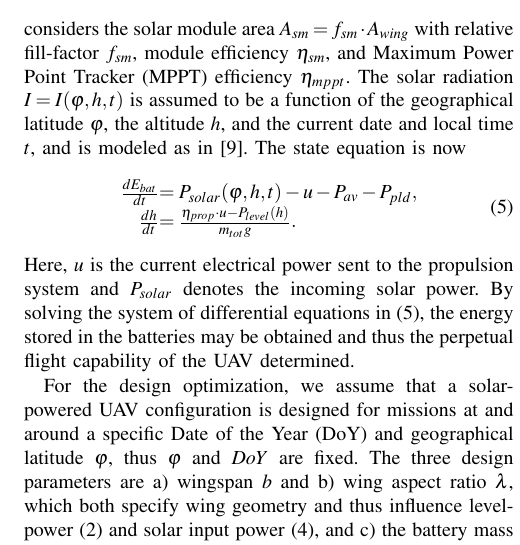
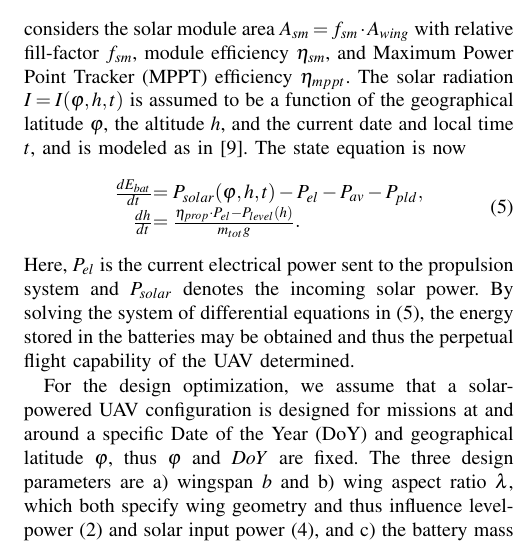
Before and after one commit to philipoe/ICRA2015_AtlantikSolar_Paper, a LaTeX paper (root.tex, which reads chapters/2_ConceptualDesign.tex): part of one column of page 2 of 8, cut so that both start at the same text. Compiled offline with pdfLaTeX.

Commit message:
Changed symbol for electrical power in state space equation

```diff
--- a/chapters/2_ConceptualDesign.tex
+++ b/chapters/2_ConceptualDesign.tex
@@ -28,11 +28,11 @@ considers the solar module area $A_{sm}=f_{sm}\cdot A_{wing}$ with relative fill
 The state equation is now
 \begin{equation}\label{eqn:StateEquations}
 \begin{array}{r@{}l}
-\frac{dE_{bat}}{dt}&=P_{solar}(\varphi,h,t)-u-P_{av}-P_{pld},\\
-\frac{dh}{dt}&=\frac{\eta_{prop}\cdot u-P_{level}(h)}{m_{tot}g} .
+\frac{dE_{bat}}{dt}&=P_{solar}(\varphi,h,t)-P_{el}-P_{av}-P_{pld},\\
+\frac{dh}{dt}&=\frac{\eta_{prop}\cdot P_{el}-P_{level}(h)}{m_{tot}g} .
 \end{array}
 \end{equation}
-Here, $u$ is the current electrical power sent to the propulsion system and $P_{solar}$ denotes the incoming solar power. By solving the system of differential equations in (\ref{eqn:StateEquations}), the energy stored in the batteries may be obtained and thus the perpetual flight capability of the UAV determined.
+Here, $P_{el}$ is the current electrical power sent to the propulsion system and $P_{solar}$ denotes the incoming solar power. By solving the system of differential equations in (\ref{eqn:StateEquations}), the energy stored in the batteries may be obtained and thus the perpetual flight capability of the UAV determined.
 
 For the design optimization, we assume that a solar-powered UAV configuration is designed for missions at and around a specific Date of the Year (DoY) and geographical latitude $\varphi$, thus $\varphi$ and $DoY$ are fixed. The three design parameters are a) wingspan $b$ and b) wing aspect ratio $\lambda$, which both specify wing geometry and thus influence level-power (\ref{eqn:P_level}) and solar input power (\ref{eqn:P_solar}), and c) the battery mass $m_{bat}$ contained in $m_{tot}$ in (\ref{eqn:P_level}).
 
```
